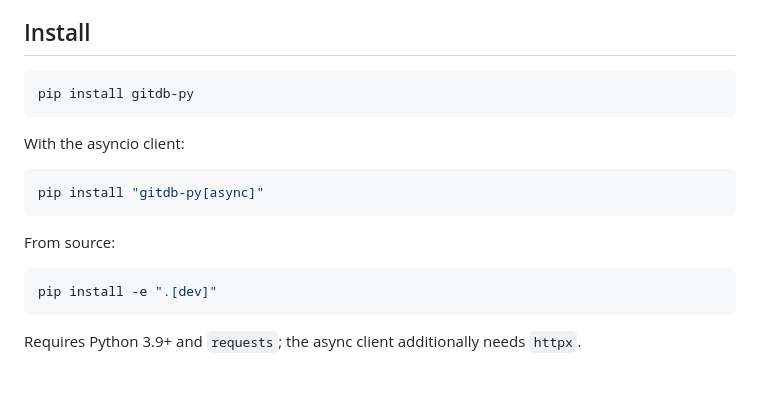
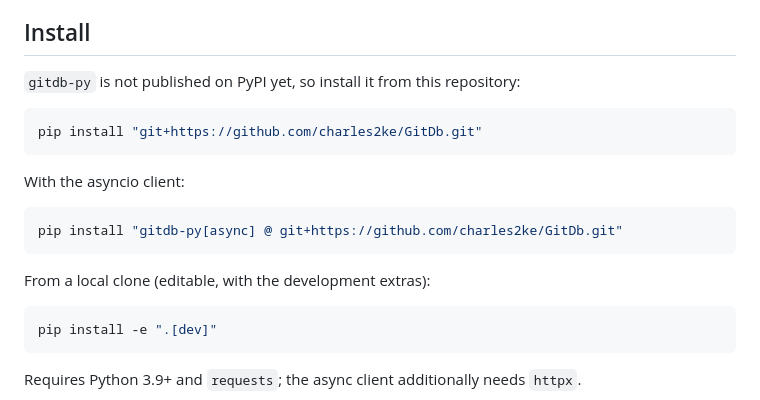
Before and after one commit to charles2ke/GitDb, a Markdown page: README.md, the part around the change. Rendered like a GitHub page; blank space fills up the shorter version.

Commit message:
README: install from Git repo since gitdb-py is not on PyPI
Co-authored-by: charles2ke <6725706+charles2ke@users.noreply.github.com>

````diff
--- a/README.md
+++ b/README.md
@@ -49,17 +49,19 @@ CMS-like content and demos. It is **not** a replacement for a real database; see
 
 ## Install
 
+`gitdb-py` is not published on PyPI yet, so install it from this repository:
+
 ```bash
-pip install gitdb-py
+pip install "git+https://github.com/charles2ke/GitDb.git"
 ```
 
 With the asyncio client:
 
 ```bash
-pip install "gitdb-py[async]"
+pip install "gitdb-py[async] @ git+https://github.com/charles2ke/GitDb.git"
 ```
 
-From source:
+From a local clone (editable, with the development extras):
 
 ```bash
 pip install -e ".[dev]"
````
